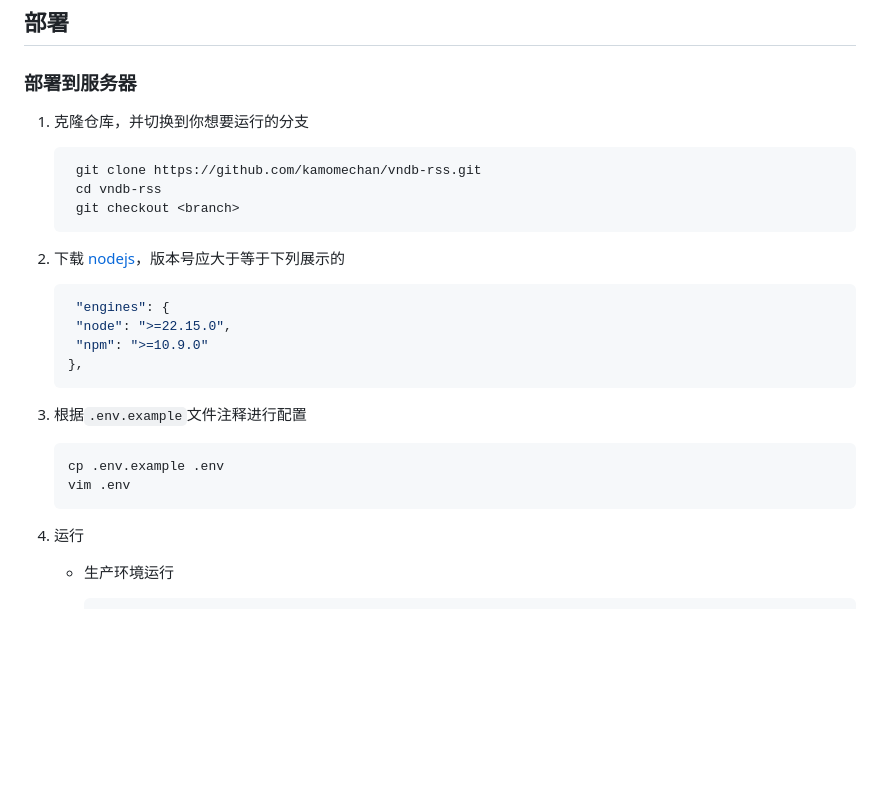
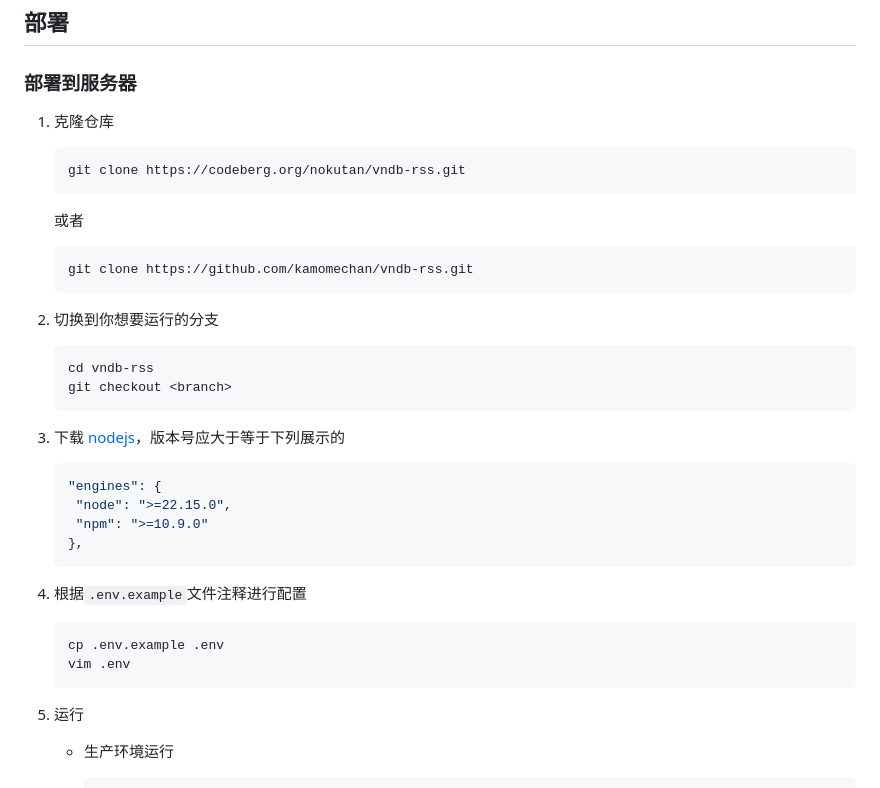
Before and after one commit to kamomechan/vndb-rss, a Markdown page: README.md, the part around the change. Drawn GitHub-style; blank space fills up the shorter version.

````diff
--- a/README.md
+++ b/README.md
@@ -62,31 +62,42 @@ RSS 阅读器分别是开源的 [fluent-reader](https://github.com/yang991178/fl
 
 ### 部署到服务器
 
-1. 克隆仓库，并切换到你想要运行的分支
+1. 克隆仓库
 
    ```bash
-    git clone https://github.com/kamomechan/vndb-rss.git
-    cd vndb-rss
-    git checkout <branch>
+   git clone https://codeberg.org/nokutan/vndb-rss.git
    ```
 
-2. 下载 [nodejs](https://nodejs.org/en/download)，版本号应大于等于下列展示的
+   或者
+
+   ```bash
+   git clone https://github.com/kamomechan/vndb-rss.git
+   ```
+
+2. 切换到你想要运行的分支
+
+   ```shell
+   cd vndb-rss
+   git checkout <branch>
+   ```
+
+3. 下载 [nodejs](https://nodejs.org/en/download)，版本号应大于等于下列展示的
 
    ```json
-    "engines": {
+   "engines": {
     "node": ">=22.15.0",
     "npm": ">=10.9.0"
    },
    ```
 
-3. 根据`.env.example`文件注释进行配置
+4. 根据`.env.example`文件注释进行配置
 
    ```bash
    cp .env.example .env
    vim .env
    ```
 
-4. 运行
+5. 运行
 
    - 生产环境运行
 
````
